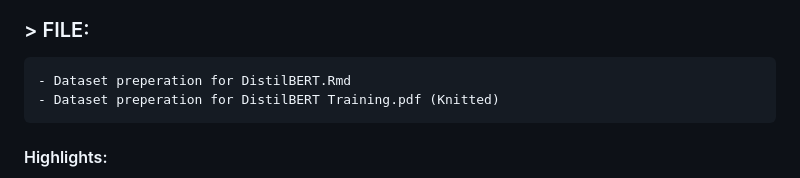
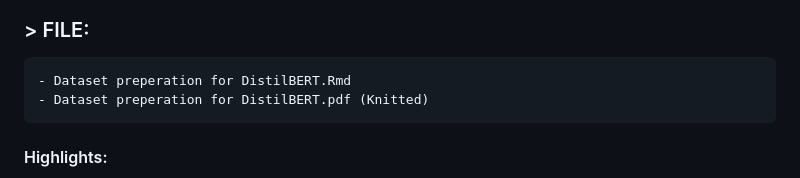
Before and after one commit to juzoff/Sentiment-Analysis-for-Mental-Health-w-Deep-Learning, a Markdown page: README.md, the part around the change. GitHub-like rendering.

```diff
--- a/README.md
+++ b/README.md
@@ -3,7 +3,7 @@
 ## Using R, Prepared Dataset for DistilBERT Training Through Light Preprocessing and Exported as CSV File
 ### > FILE:
     - Dataset preperation for DistilBERT.Rmd
-    - Dataset preperation for DistilBERT Training.pdf (Knitted)
+    - Dataset preperation for DistilBERT.pdf (Knitted)
 #### Highlights:
 - Check for missing values
 - Balance Class Counts:
```
